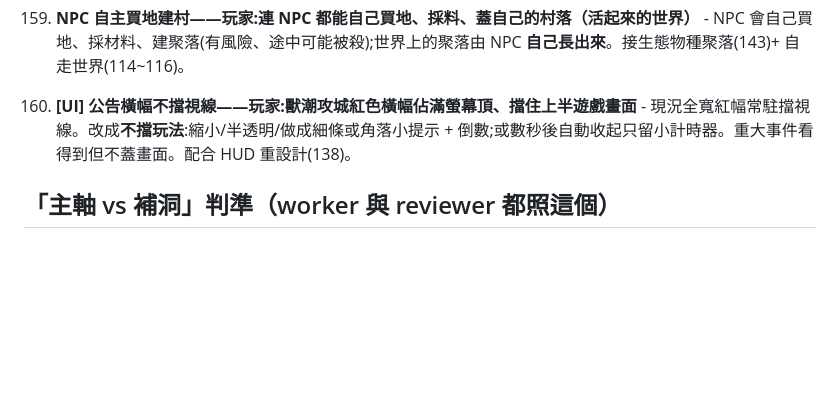
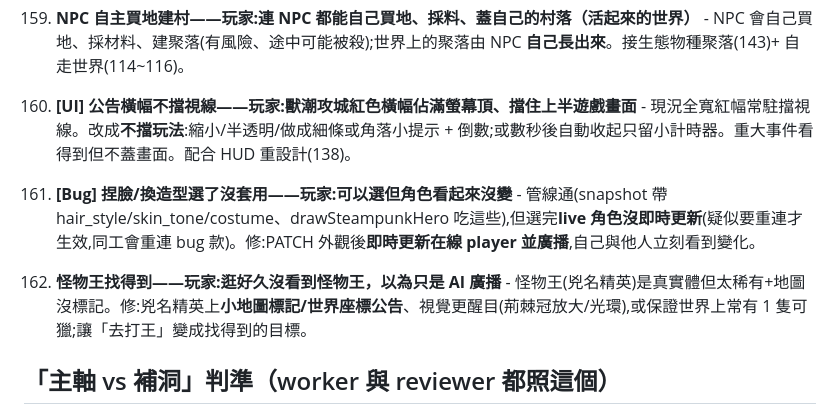
Before and after one commit to ShihShihDer/ButFun, a Markdown page: docs/ROADMAP.md, the part around the change. Drawn GitHub-style; blank space fills up the shorter version.

Commit message:
docs(ROADMAP 161/162): 捏臉沒套用bug + 怪物王找得到(玩家 2026-06-12)
Co-Authored-By: Claude Fable 5 <noreply@anthropic.com>

```diff
--- a/docs/ROADMAP.md
+++ b/docs/ROADMAP.md
@@ -1222,6 +1222,12 @@ D-3. ✅ **小地圖導航**（PR #71）
 160. **[UI] 公告橫幅不擋視線——玩家:獸潮攻城紅色橫幅佔滿螢幕頂、擋住上半遊戲畫面**
     - 現況全寬紅幅常駐擋視線。改成**不擋玩法**:縮小/半透明/做成細條或角落小提示 + 倒數;或數秒後自動收起只留小計時器。重大事件看得到但不蓋畫面。配合 HUD 重設計(138)。
 
+161. **[Bug] 捏臉/換造型選了沒套用——玩家:可以選但角色看起來沒變**
+    - 管線通(snapshot 帶 hair_style/skin_tone/costume、drawSteampunkHero 吃這些),但選完**live 角色沒即時更新**(疑似要重連才生效,同工會重連 bug 款)。修:PATCH 外觀後**即時更新在線 player 並廣播**,自己與他人立刻看到變化。
+
+162. **怪物王找得到——玩家:逛好久沒看到怪物王，以為只是 AI 廣播**
+    - 怪物王(兇名精英)是真實體但太稀有+地圖沒標記。修:兇名精英上**小地圖標記/世界座標公告**、視覺更醒目(荊棘冠放大/光環),或保證世界上常有 1 隻可獵;讓「去打王」變成找得到的目標。
+
 ## 「主軸 vs 補洞」判準（worker 與 reviewer 都照這個）
 - 新內容的解鎖/取得**至少兩條路徑**（時間路＋資源路）——單一路徑硬閘是「被侷限感」的根源（ROADMAP 39 立規）。
 - 只是讓既有東西**更安全 / 更快 / 更乾淨、玩家無感** → 補洞，**除非擋路否則跳過**。
```
